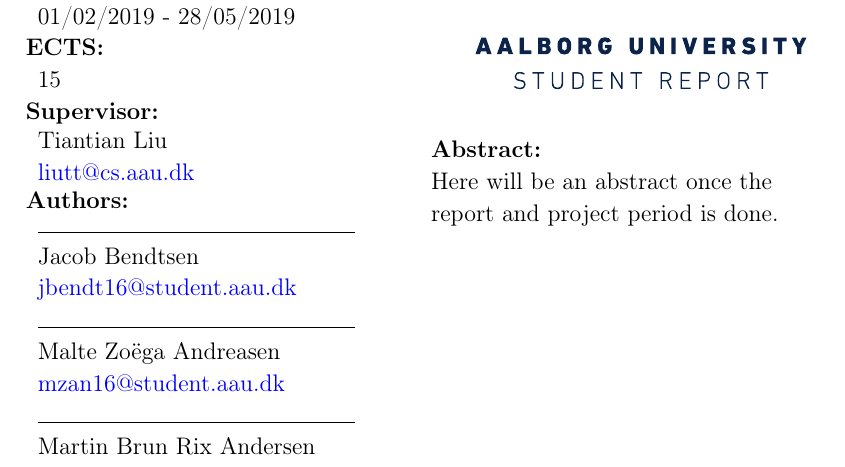
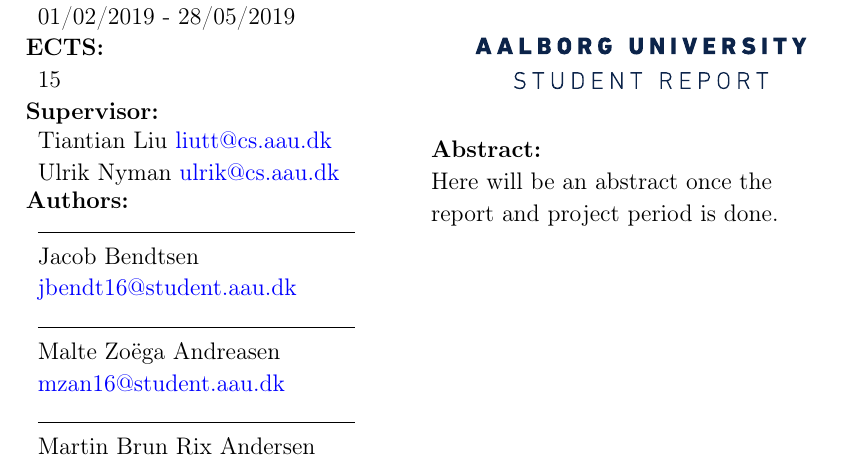
Before and after one commit to thomaslhansen/P6, a LaTeX thesis (report/main.tex, which reads report/Titelblad.tex): part of page 2 of 25, cut so that both start at the same text. Compiled offline with pdfLaTeX.

Commit message:
Added Ulrik as supervisor (#41)

```diff
--- a/report/Titelblad.tex
+++ b/report/Titelblad.tex
@@ -21,8 +21,10 @@
   \end{tabular}\\
   \textbf{\normalsize{Supervisor:}}\\
   \begin{tabular}{ll}
-    \normalsize{Tiantian Liu}\\
+    \normalsize{Tiantian Liu}
     \href{mailto:liutt@cs.aau.dk}{liutt@cs.aau.dk}\\
+    \normalsize{Ulrik Nyman}
+    \href{mailto:ulrik@cs.aau.dk}{ulrik@cs.aau.dk}\\
   \end{tabular}
 
   \textbf{\normalsize{Authors:}}\\
```
